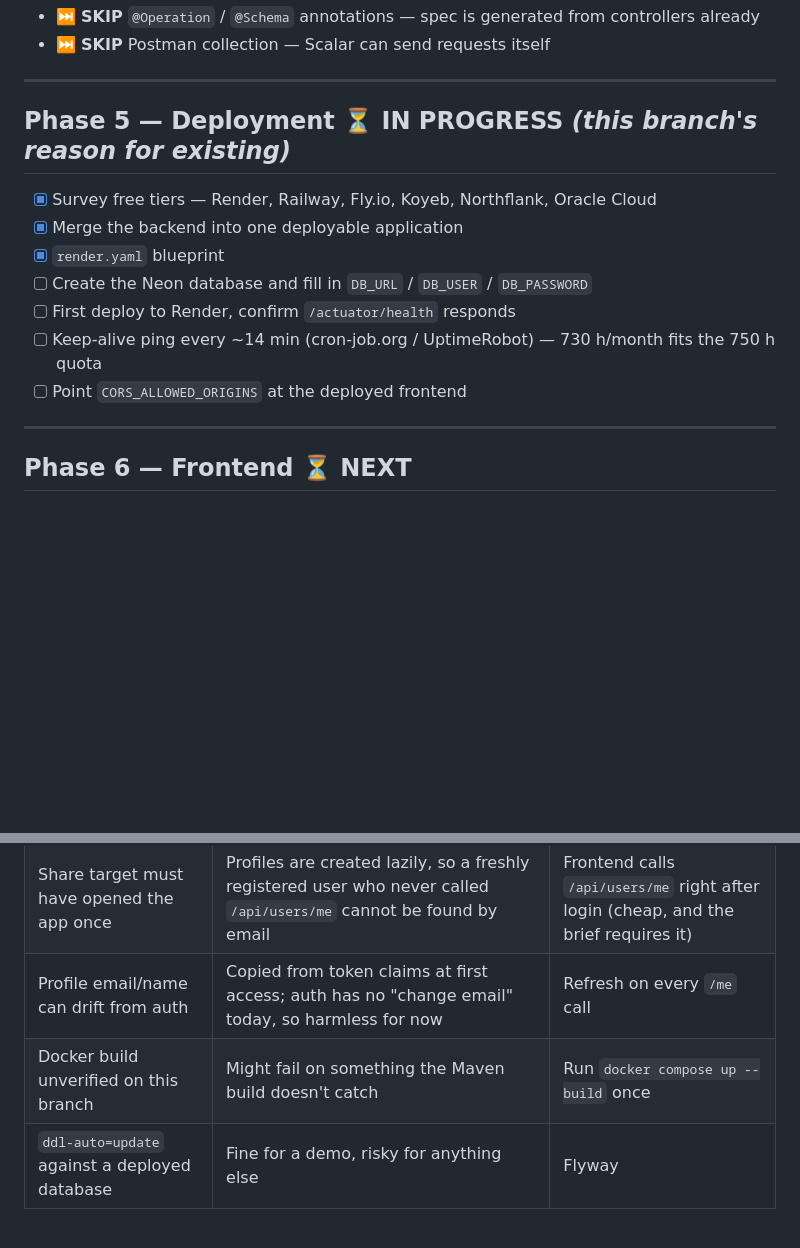
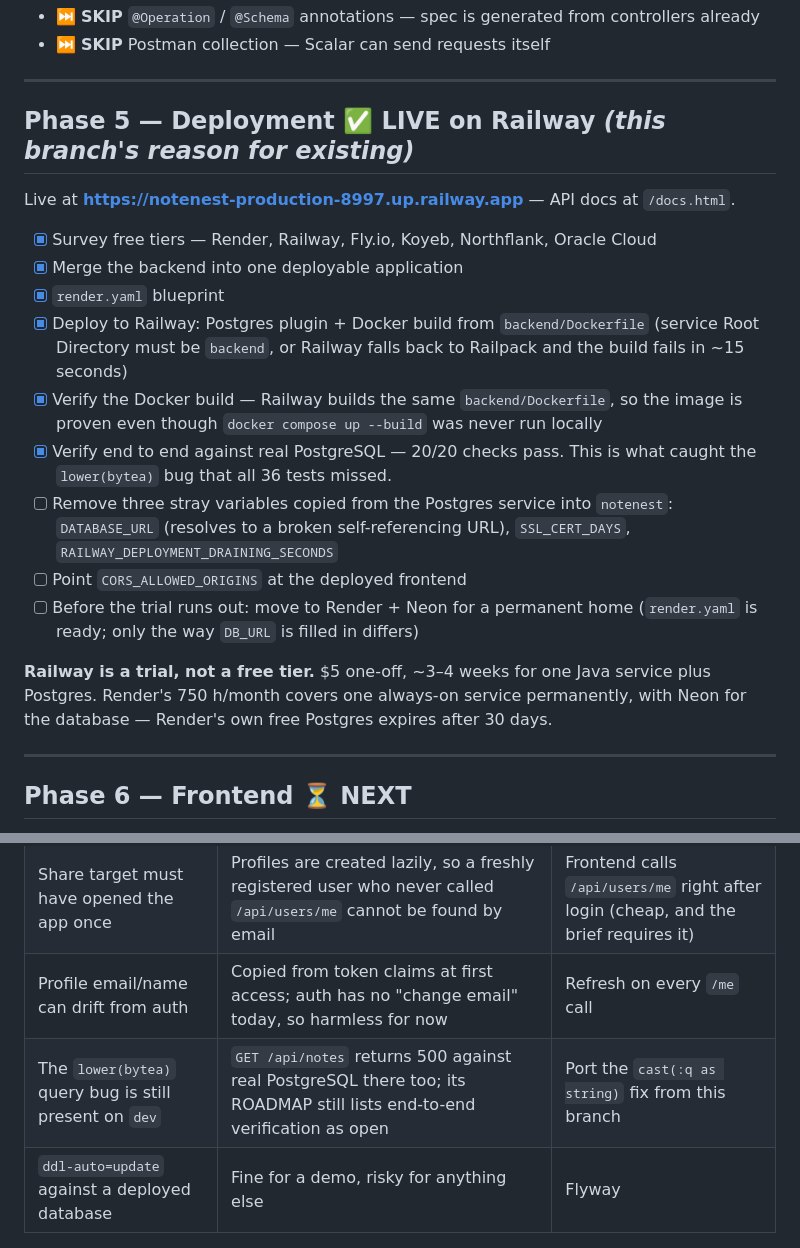
Before and after one commit to iqbalf-a/notenest, a Markdown page: docs/ROADMAP.md, 2 parts joined by grey strips. Drawn GitHub-style; blank space fills up the shorter version.

Commit message:
Record the Railway deployment in the roadmap
Phase 5 assumed Render, but the service actually went live on Railway. Reflect
what happened, including the two setup details that cost time: the service Root
Directory has to be backend, and Railway's nested variable references
(${{Postgres.PGHOST}}) do not resolve across services.

Two checklist items close as a side effect. The Docker build is proven because
Railway builds the same backend/Dockerfile, and end-to-end verification is done
against real PostgreSQL - which is what caught the lower(bytea) bug that all 36
tests missed.

Replace the stale "Docker build unverified" gap with the one that is real: the
same query bug still ships on dev.

```diff
--- a/docs/ROADMAP.md
+++ b/docs/ROADMAP.md
@@ -83,15 +83,30 @@ NoteNest started with it.
 
 ---
 
-## Phase 5 — Deployment ⏳ IN PROGRESS *(this branch's reason for existing)*
+## Phase 5 — Deployment ✅ LIVE on Railway *(this branch's reason for existing)*
+
+Live at **https://notenest-production-8997.up.railway.app** — API docs at `/docs.html`.
 
 - [x] Survey free tiers — Render, Railway, Fly.io, Koyeb, Northflank, Oracle Cloud
 - [x] Merge the backend into one deployable application
 - [x] `render.yaml` blueprint
-- [ ] Create the Neon database and fill in `DB_URL` / `DB_USER` / `DB_PASSWORD`
-- [ ] First deploy to Render, confirm `/actuator/health` responds
-- [ ] Keep-alive ping every ~14 min (cron-job.org / UptimeRobot) — 730 h/month fits the 750 h quota
+- [x] Deploy to Railway: Postgres plugin + Docker build from `backend/Dockerfile`
+      (service Root Directory must be `backend`, or Railway falls back to Railpack
+      and the build fails in ~15 seconds)
+- [x] Verify the Docker build — Railway builds the same `backend/Dockerfile`, so the
+      image is proven even though `docker compose up --build` was never run locally
+- [x] Verify end to end against real PostgreSQL — 20/20 checks pass. This is what
+      caught the `lower(bytea)` bug that all 36 tests missed.
+- [ ] Remove three stray variables copied from the Postgres service into `notenest`:
+      `DATABASE_URL` (resolves to a broken self-referencing URL), `SSL_CERT_DAYS`,
+      `RAILWAY_DEPLOYMENT_DRAINING_SECONDS`
 - [ ] Point `CORS_ALLOWED_ORIGINS` at the deployed frontend
+- [ ] Before the trial runs out: move to Render + Neon for a permanent home
+      (`render.yaml` is ready; only the way `DB_URL` is filled in differs)
+
+**Railway is a trial, not a free tier.** $5 one-off, ~3–4 weeks for one Java service
+plus Postgres. Render's 750 h/month covers one always-on service permanently, with
+Neon for the database — Render's own free Postgres expires after 30 days.
 
 ---
 
@@ -111,7 +126,7 @@ NoteNest started with it.
 | `shared-with-me` fails entirely if one owner's profile is missing | A user who shared notes but never opened `/api/users/me` has no profile → `UserNotFoundException` → whole list returns `404` | Fall back to `null` owner fields instead of throwing |
 | Share target must have opened the app once | Profiles are created lazily, so a freshly registered user who never called `/api/users/me` cannot be found by email | Frontend calls `/api/users/me` right after login (cheap, and the brief requires it) |
 | Profile email/name can drift from auth | Copied from token claims at first access; auth has no "change email" today, so harmless for now | Refresh on every `/me` call |
-| Docker build unverified on this branch | Might fail on something the Maven build doesn't catch | Run `docker compose up --build` once |
+| The `lower(bytea)` query bug is still present on `dev` | `GET /api/notes` returns 500 against real PostgreSQL there too; its ROADMAP still lists end-to-end verification as open | Port the `cast(:q as string)` fix from this branch |
 | `ddl-auto=update` against a deployed database | Fine for a demo, risky for anything else | Flyway |
 
 ## Known deliberate simplifications
```
